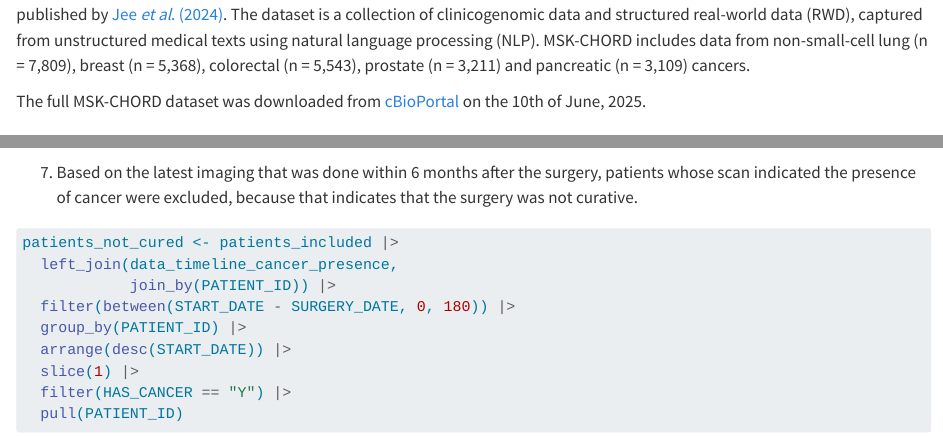
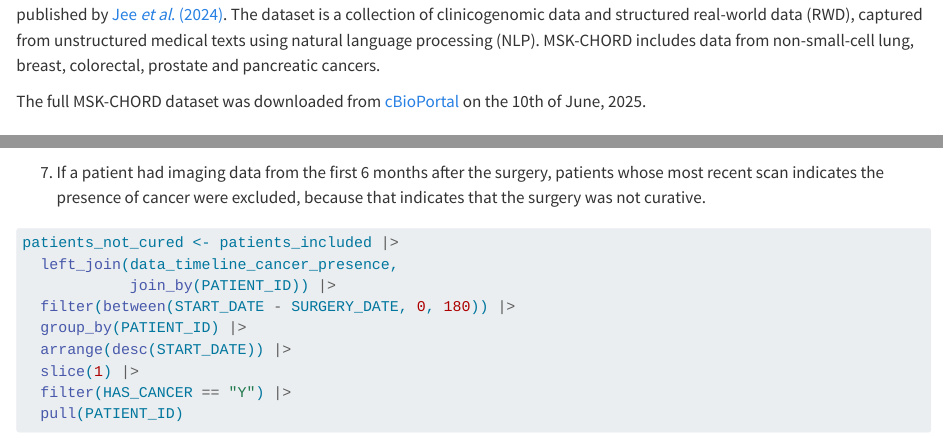
Before and after one commit to PuckQvU/DFS_CRC_MSK-CHORD, a Quarto document (scripts/02_define_cohort.qmd): the page in a window 1100 px wide, from 670 px down, and a second part further down, joined at a grey line. Rendered offline with R 4.5, knitr and Pandoc in place of Quarto, with nearby package versions; some code elsewhere in the file could not run offline.

Commit message:
define cohort

````diff
--- a/scripts/02_define_cohort.qmd
+++ b/scripts/02_define_cohort.qmd
@@ -46,7 +46,7 @@ data_mutations <- read_tsv("../data/01_data_mutations.tsv")
 data_sv <- read_tsv("../data/01_data_sv.tsv")
 ```
 
-This project uses the Memorial Sloan Kettering clinicogenomic, harmonized oncologic real-world dataset (MSK-CHORD), published by [Jee *et al*. (2024)](https://doi.org/10.1038/s41586-024-08167-5 "Automated real-world data integration improves cancer outcome prediction"). The dataset is a collection of clinicogenomic data and structured real-world data (RWD), captured from unstructured medical texts using natural language processing (NLP). MSK-CHORD includes data from non-small-cell lung (n = 7,809), breast (n = 5,368), colorectal (n = 5,543), prostate (n = 3,211) and pancreatic (n = 3,109) cancers.
+This project uses the Memorial Sloan Kettering clinicogenomic, harmonized oncologic real-world dataset (MSK-CHORD), published by [Jee *et al*. (2024)](https://doi.org/10.1038/s41586-024-08167-5 "Automated real-world data integration improves cancer outcome prediction"). The dataset is a collection of clinicogenomic data and structured real-world data (RWD), captured from unstructured medical texts using natural language processing (NLP). MSK-CHORD includes data from non-small-cell lung, breast, colorectal, prostate and pancreatic cancers.
 
 The full MSK-CHORD dataset was downloaded from [cBioPortal](https://www.cbioportal.org/study/summary?id=msk_chord_2024 "cBioPortal: MSK-CHORD") on the 10th of June, 2025.
 
@@ -161,7 +161,7 @@ patients_included <- data_clinical_sample |>
 n_distinct(patients_included$PATIENT_ID)
 ```
 
-7. Based on the latest imaging that was done within 6 months after the surgery, patients whose scan indicated the presence of cancer were excluded, because that indicates that the surgery was not curative.
+7. If a patient had imaging data from the first 6 months after the surgery, patients whose most recent scan indicates the presence of cancer were excluded, because that indicates that the surgery was not curative.
 
 ```{r}
 #| label: not_cured
````
